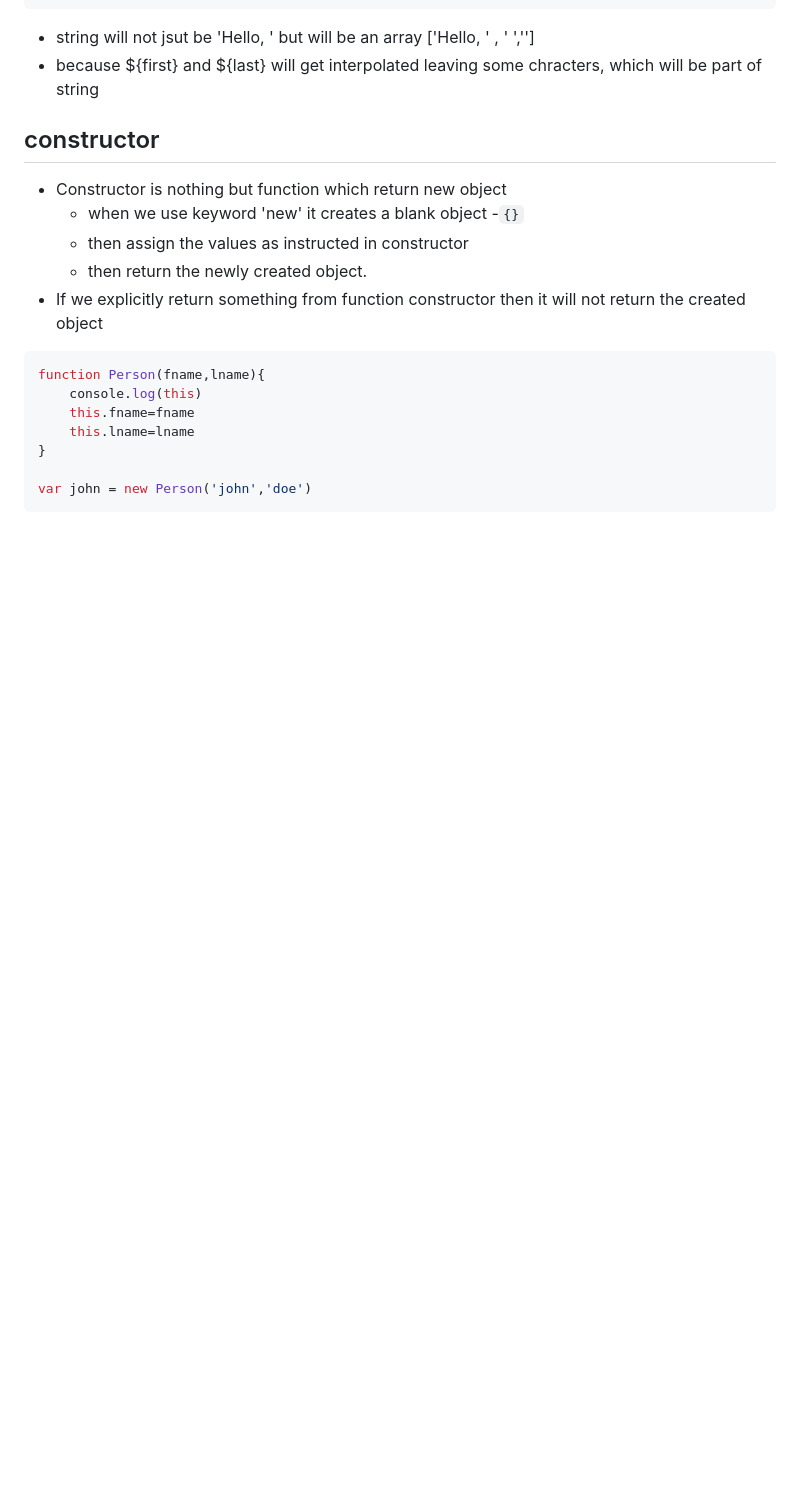
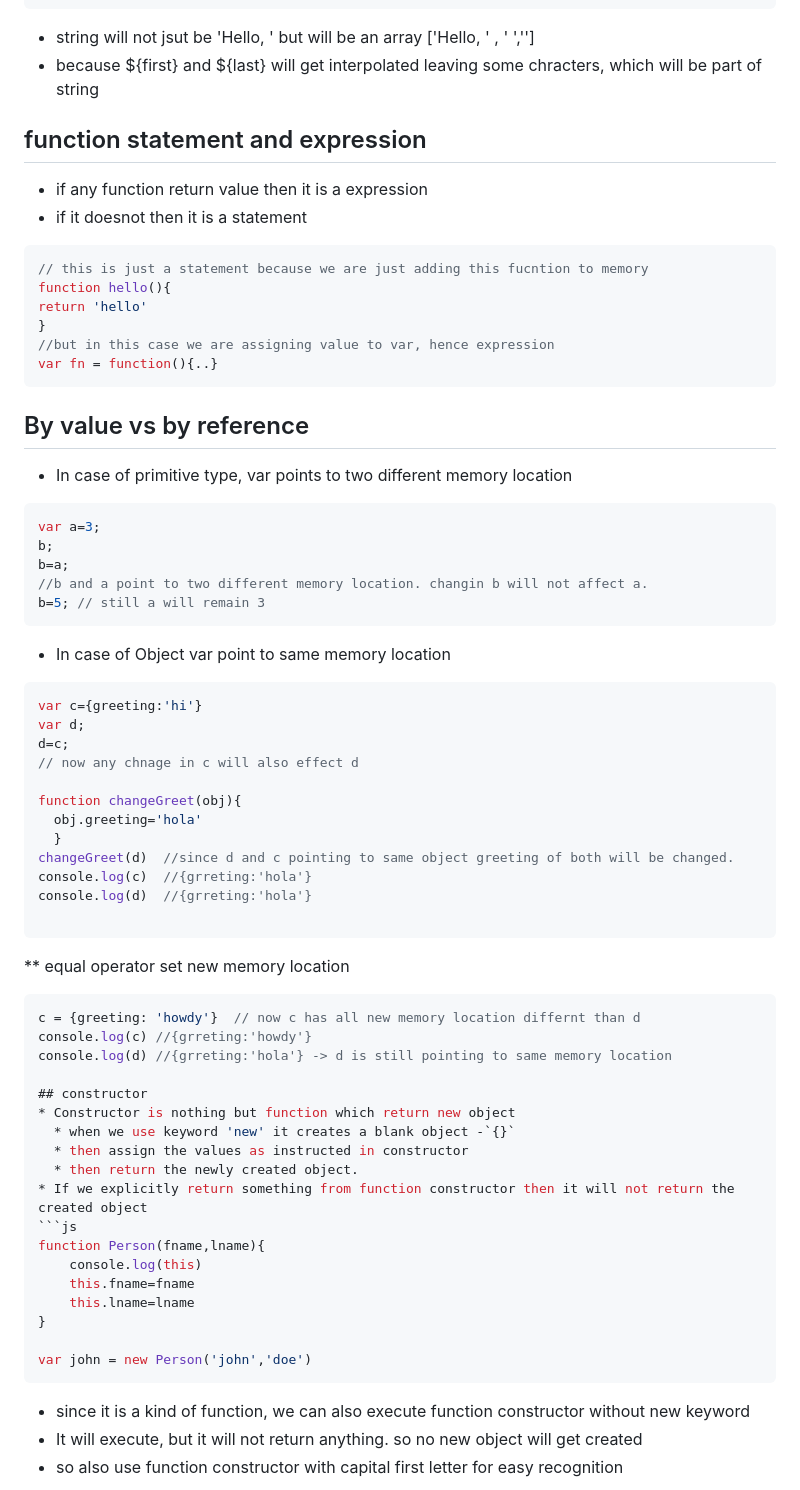
Before and after one commit to nsaqui4c/learnJS, a Markdown page: README.md, the part around the change. Drawn GitHub-style; blank space fills up the shorter version.

Commit message:
by value and reference

````diff
--- a/README.md
+++ b/README.md
@@ -143,6 +143,48 @@ user.firstName='tony' //Allowed because const is pointing to same memory, we are
  ```
  * string will not jsut be 'Hello, ' but will be an array ['Hello, ' , ' ','']
  * because ${first} and ${last} will get interpolated leaving some chracters, which will be part of string
+
+## function statement and expression
+* if any function return value then it is a expression
+* if it doesnot then it is a statement
+```js
+// this is just a statement because we are just adding this fucntion to memory
+function hello(){
+return 'hello'
+}
+//but in this case we are assigning value to var, hence expression
+var fn = function(){..}
+```
+## By value vs by reference
+* In case of primitive type, var points to two different memory location
+```js
+var a=3;
+b;
+b=a;
+//b and a point to two different memory location. changin b will not affect a.
+b=5; // still a will remain 3
+```
+* In case of Object var point to same memory location
+```js
+var c={greeting:'hi'}
+var d;
+d=c;
+// now any chnage in c will also effect d
+
+function changeGreet(obj){
+  obj.greeting='hola'
+  }
+changeGreet(d)  //since d and c pointing to same object greeting of both will be changed.
+console.log(c)  //{grreting:'hola'}
+console.log(d)  //{grreting:'hola'}
+
+```
+** equal operator set new memory location
+```js
+c = {greeting: 'howdy'}  // now c has all new memory location differnt than d
+console.log(c) //{grreting:'howdy'}
+console.log(d) //{grreting:'hola'} -> d is still pointing to same memory location
+
 ## constructor
 * Constructor is nothing but function which return new object
   * when we use keyword 'new' it creates a blank object -`{}`
````
